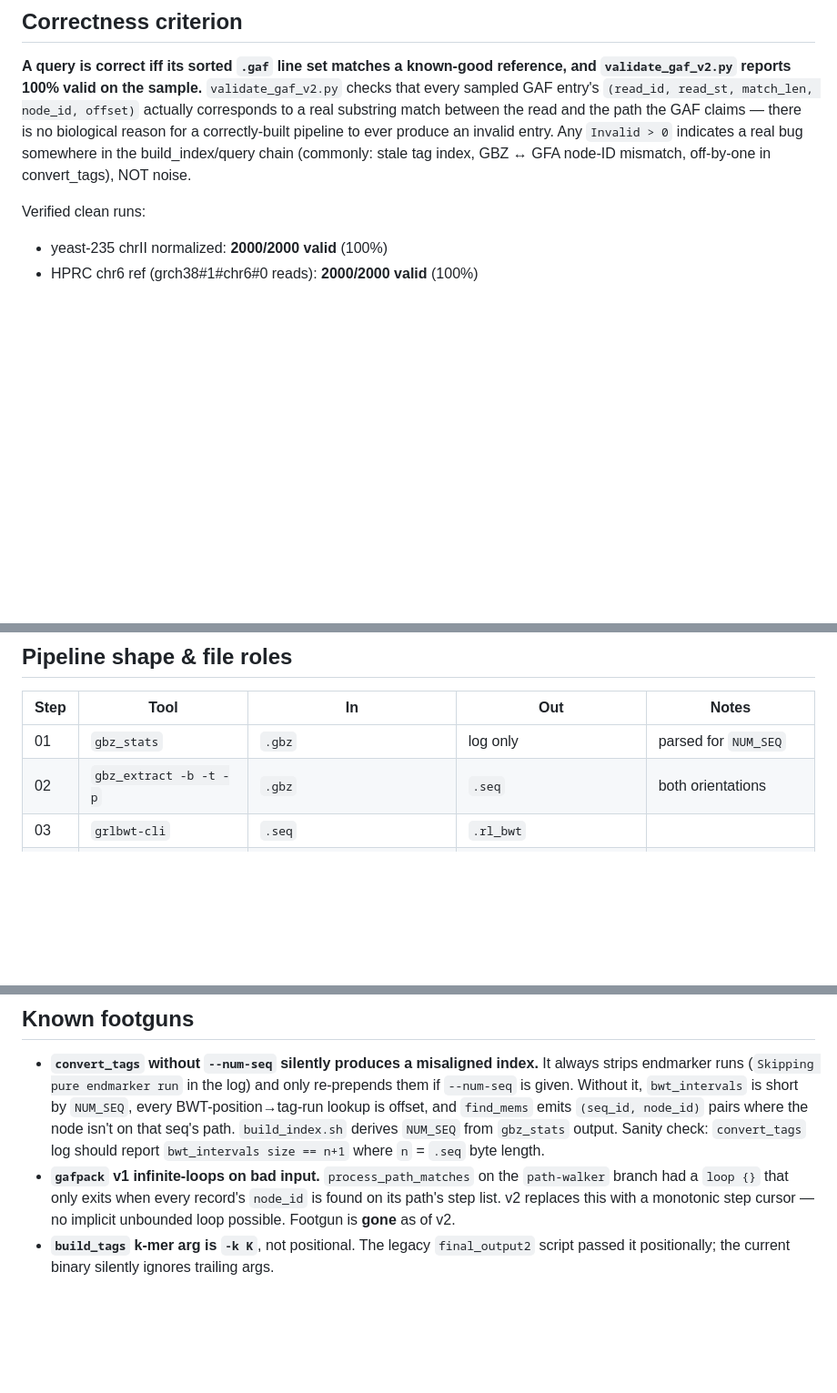
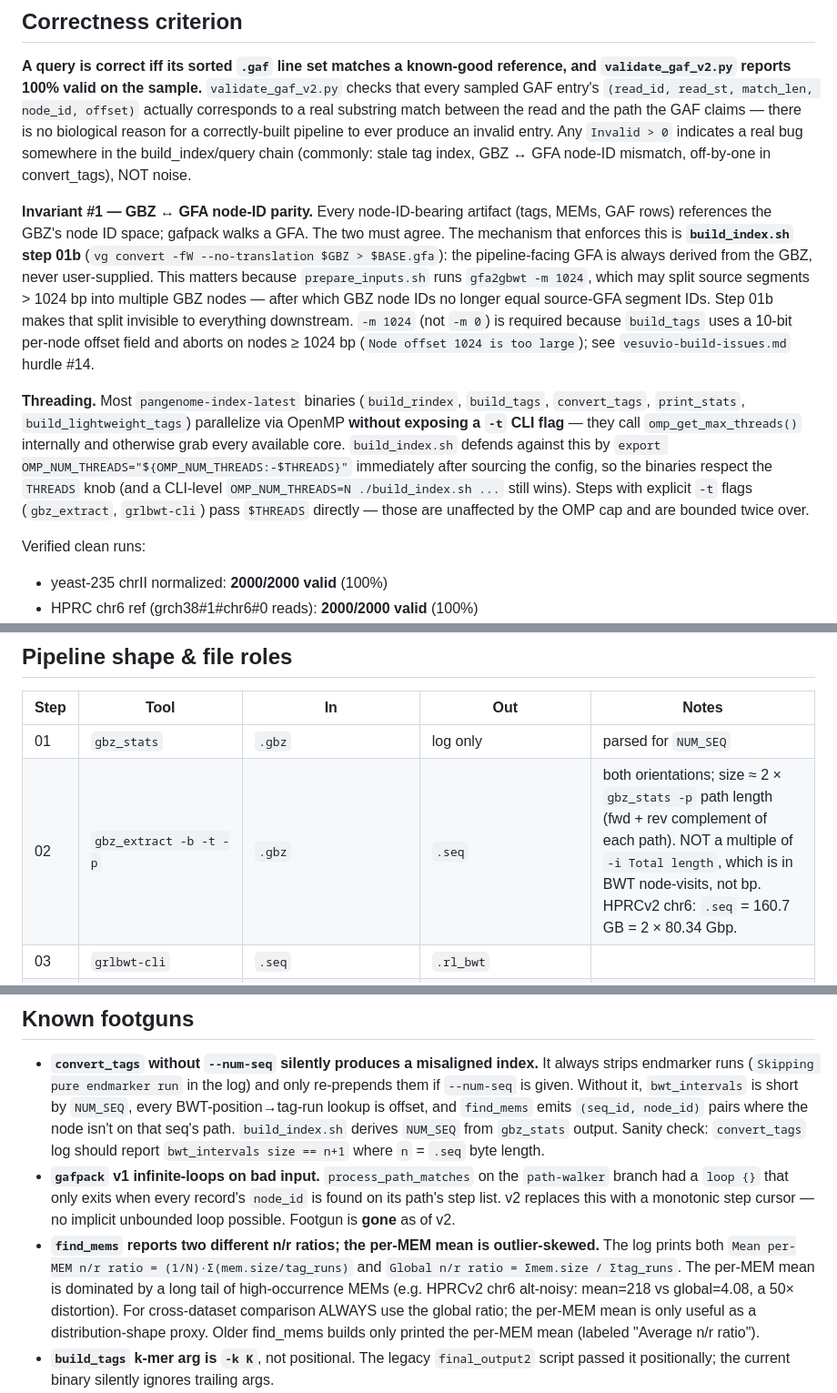
Before and after one commit to hlakshmidevi10/MEM-Projection, a Markdown page: pangenome-pipeline/CLAUDE.md, 3 parts joined by grey strips. Shown at 91% size. Drawn GitHub-style; blank space fills up the shorter version.

Commit message:
CLAUDE.md: document Global vs per-MEM n/r ratio distinction
Adds footgun entry for the new find_mems metric. Per-MEM mean was the
only ratio printed by older builds and is easy to mistake for the
global density; this entry warns against cross-dataset comparison
using the per-MEM mean (50× distortion on HPRCv2 alt-noisy).

```diff
--- a/pangenome-pipeline/CLAUDE.md
+++ b/pangenome-pipeline/CLAUDE.md
@@ -17,6 +17,10 @@ vesuvio-build-issues.md      field notes on porting to Guix-on-Debian — read b
 
 ## Correctness criterion
 **A query is correct iff its sorted `.gaf` line set matches a known-good reference, and `validate_gaf_v2.py` reports 100% valid on the sample.** `validate_gaf_v2.py` checks that every sampled GAF entry's `(read_id, read_st, match_len, node_id, offset)` actually corresponds to a real substring match between the read and the path the GAF claims — there is no biological reason for a correctly-built pipeline to ever produce an invalid entry. Any `Invalid > 0` indicates a real bug somewhere in the build_index/query chain (commonly: stale tag index, GBZ ↔ GFA node-ID mismatch, off-by-one in convert_tags), NOT noise.
+
+**Invariant #1 — GBZ ↔ GFA node-ID parity.** Every node-ID-bearing artifact (tags, MEMs, GAF rows) references the GBZ's node ID space; gafpack walks a GFA. The two must agree. The mechanism that enforces this is **`build_index.sh` step 01b** (`vg convert -fW --no-translation $GBZ > $BASE.gfa`): the pipeline-facing GFA is always derived from the GBZ, never user-supplied. This matters because `prepare_inputs.sh` runs `gfa2gbwt -m 1024`, which may split source segments > 1024 bp into multiple GBZ nodes — after which GBZ node IDs no longer equal source-GFA segment IDs. Step 01b makes that split invisible to everything downstream. `-m 1024` (not `-m 0`) is required because `build_tags` uses a 10-bit per-node offset field and aborts on nodes ≥ 1024 bp (`Node offset 1024 is too large`); see `vesuvio-build-issues.md` hurdle #14.
+
+**Threading.** Most `pangenome-index-latest` binaries (`build_rindex`, `build_tags`, `convert_tags`, `print_stats`, `build_lightweight_tags`) parallelize via OpenMP **without exposing a `-t` CLI flag** — they call `omp_get_max_threads()` internally and otherwise grab every available core. `build_index.sh` defends against this by `export OMP_NUM_THREADS="${OMP_NUM_THREADS:-$THREADS}"` immediately after sourcing the config, so the binaries respect the `THREADS` knob (and a CLI-level `OMP_NUM_THREADS=N ./build_index.sh ...` still wins). Steps with explicit `-t` flags (`gbz_extract`, `grlbwt-cli`) pass `$THREADS` directly — those are unaffected by the OMP cap and are bounded twice over.
 
 Verified clean runs:
 - yeast-235 chrII normalized: **2000/2000 valid** (100%)
@@ -54,7 +58,7 @@ cd mem-projection/pangenome-pipeline
 | Step | Tool | In | Out | Notes |
 |---|---|---|---|---|
 | 01 | `gbz_stats` | `.gbz` | log only | parsed for `NUM_SEQ` |
-| 02 | `gbz_extract -b -t -p` | `.gbz` | `.seq` | both orientations |
+| 02 | `gbz_extract -b -t -p` | `.gbz` | `.seq` | both orientations; size ≈ 2 × `gbz_stats -p` path length (fwd + rev complement of each path). NOT a multiple of `-i Total length`, which is in BWT node-visits, not bp. HPRCv2 chr6: `.seq` = 160.7 GB = 2 × 80.34 Gbp. |
 | 03 | `grlbwt-cli` | `.seq` | `.rl_bwt` | |
 | 04 | `build_rindex` | `.rl_bwt` | `.ri` | new encoding (~60% smaller than pre-refactor) |
 | 05 | `build_tags -k K` | `.gbz` `.rl_bwt` | `.tags` | slow step (~1 h on yeast-235) |
@@ -90,6 +94,7 @@ Baseline numbers for comparison live in `$REF_DIR/PERFORMANCE_COMPARISON.md` (us
 ## Known footguns
 - **`convert_tags` without `--num-seq` silently produces a misaligned index.** It always strips endmarker runs (`Skipping pure endmarker run` in the log) and only re-prepends them if `--num-seq` is given. Without it, `bwt_intervals` is short by `NUM_SEQ`, every BWT-position→tag-run lookup is offset, and `find_mems` emits `(seq_id, node_id)` pairs where the node isn't on that seq's path. `build_index.sh` derives `NUM_SEQ` from `gbz_stats` output. Sanity check: `convert_tags` log should report `bwt_intervals size == n+1` where `n` = `.seq` byte length.
 - **`gafpack` v1 infinite-loops on bad input.** `process_path_matches` on the `path-walker` branch had a `loop {}` that only exits when every record's `node_id` is found on its path's step list. v2 replaces this with a monotonic step cursor — no implicit unbounded loop possible. Footgun is **gone** as of v2.
+- **`find_mems` reports two different n/r ratios; the per-MEM mean is outlier-skewed.** The log prints both `Mean per-MEM n/r ratio = (1/N)·Σ(mem.size/tag_runs)` and `Global n/r ratio = Σmem.size / Σtag_runs`. The per-MEM mean is dominated by a long tail of high-occurrence MEMs (e.g. HPRCv2 chr6 alt-noisy: mean=218 vs global=4.08, a 50× distortion). For cross-dataset comparison ALWAYS use the global ratio; the per-MEM mean is only useful as a distribution-shape proxy. Older find_mems builds only printed the per-MEM mean (labeled "Average n/r ratio").
 - **`build_tags` k-mer arg is `-k K`**, not positional. The legacy `final_output2` script passed it positionally; the current binary silently ignores trailing args.
 - **macOS `/usr/bin/time -l`** fails on some hosts with `sysctl kern.clockrate: Operation not permitted` and always exits 1. `build_index.sh` and `query.sh` auto-detect and prefer `gtime` (brew install gnu-time) which is reliable. Without either, RSS metrics will be 0 in the summary but the pipeline still runs.
 - **GAF set-equality (not just validate_gaf percentage) is the first thing to check after any find_mems/gafpack change.** `validate_gaf_v2.py --sample N` counts how many *present* GAF rows are valid; it cannot detect silently *dropped* rows. v2 plan iteration 0 had this exact bug — 100% validate but 1.4M missing rows. Always run `diff <(sort old.gaf) <(sort new.gaf) | wc -l` against a known-good baseline before declaring success.
```
